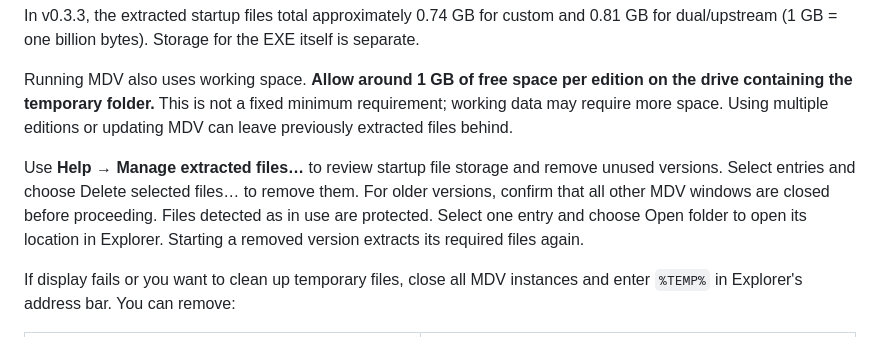
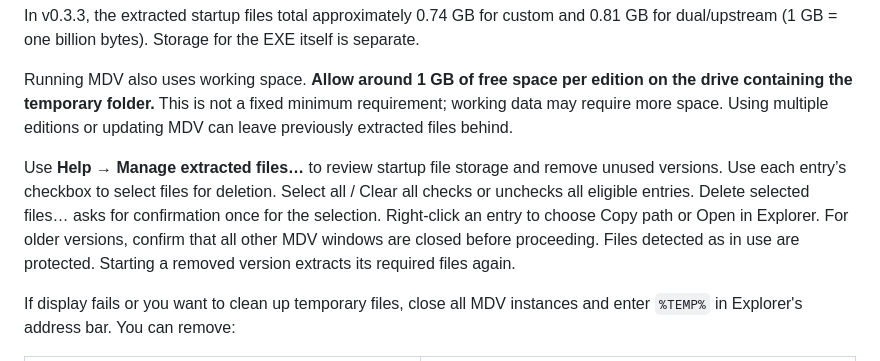
Before and after one commit to earthdiver/MDV, a Markdown page: docs/portable.en.md, the part around the change. Drawn GitHub-style.

Commit message:
Document checkbox selection and cache context menu

```diff
--- a/docs/portable.en.md
+++ b/docs/portable.en.md
@@ -115,7 +115,7 @@ In v0.3.3, the extracted startup files total approximately 0.74 GB for custom an
 
 Running MDV also uses working space. **Allow around 1 GB of free space per edition on the drive containing the temporary folder.** This is not a fixed minimum requirement; working data may require more space. Using multiple editions or updating MDV can leave previously extracted files behind.
 
-Use **Help → Manage extracted files…** to review startup file storage and remove unused versions. Select entries and choose Delete selected files… to remove them. For older versions, confirm that all other MDV windows are closed before proceeding. Files detected as in use are protected. Select one entry and choose Open folder to open its location in Explorer. Starting a removed version extracts its required files again.
+Use **Help → Manage extracted files…** to review startup file storage and remove unused versions. Use each entry’s checkbox to select files for deletion. Select all / Clear all checks or unchecks all eligible entries. Delete selected files… asks for confirmation once for the selection. Right-click an entry to choose Copy path or Open in Explorer. For older versions, confirm that all other MDV windows are closed before proceeding. Files detected as in use are protected. Starting a removed version extracts its required files again.
 
 If display fails or you want to clean up temporary files, close all MDV instances and enter `%TEMP%` in Explorer's address bar. You can remove:
 
```
Also changed, not shown: docs/portable.md (+1 -1 lines).
